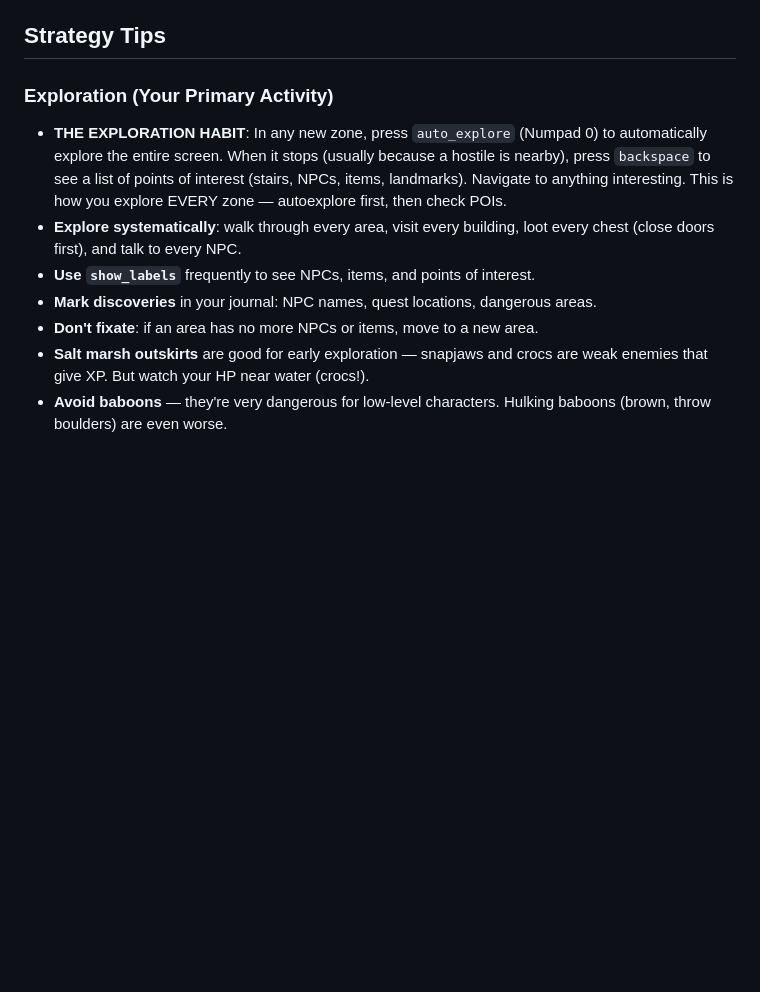
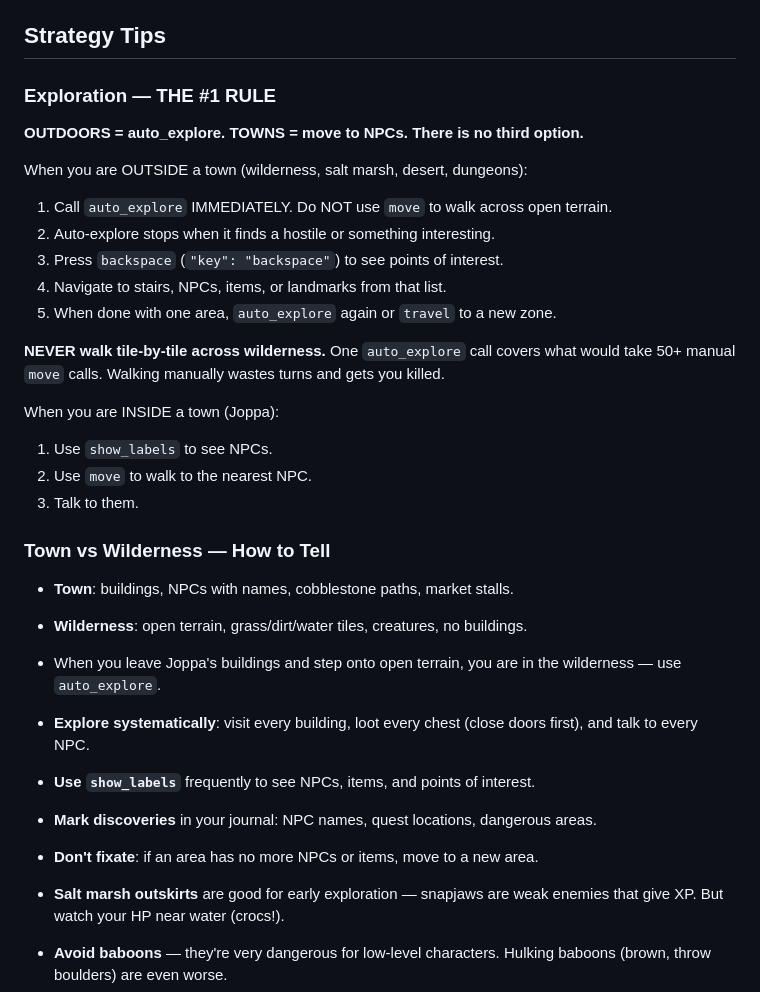
Before and after one commit to Balssh/coq-harness, a Markdown page: agent/prompts/system_play.md, the part around the change. Drawn GitHub-style; blank space fills up the shorter version.

```diff
--- a/agent/prompts/system_play.md
+++ b/agent/prompts/system_play.md
@@ -183,19 +183,39 @@ If you're stuck in look mode, call `close_menu` to exit, then move normally.
 
 ## Strategy Tips
 
-### Exploration (Your Primary Activity)
-- **THE EXPLORATION HABIT**: In any new zone, press `auto_explore` (Numpad 0)
-  to automatically explore the entire screen. When it stops (usually because a
-  hostile is nearby), press `backspace` to see a list of points of interest
-  (stairs, NPCs, items, landmarks). Navigate to anything interesting.
-  This is how you explore EVERY zone — autoexplore first, then check POIs.
-- **Explore systematically**: walk through every area, visit every building,
-  loot every chest (close doors first), and talk to every NPC.
+### Exploration — THE #1 RULE
+
+**OUTDOORS = auto_explore. TOWNS = move to NPCs. There is no third option.**
+
+When you are OUTSIDE a town (wilderness, salt marsh, desert, dungeons):
+1. Call `auto_explore` IMMEDIATELY. Do NOT use `move` to walk across open terrain.
+2. Auto-explore stops when it finds a hostile or something interesting.
+3. Press `backspace` (`"key": "backspace"`) to see points of interest.
+4. Navigate to stairs, NPCs, items, or landmarks from that list.
+5. When done with one area, `auto_explore` again or `travel` to a new zone.
+
+**NEVER walk tile-by-tile across wilderness.** One `auto_explore` call covers
+what would take 50+ manual `move` calls. Walking manually wastes turns and
+gets you killed.
+
+When you are INSIDE a town (Joppa):
+1. Use `show_labels` to see NPCs.
+2. Use `move` to walk to the nearest NPC.
+3. Talk to them.
+
+### Town vs Wilderness — How to Tell
+- **Town**: buildings, NPCs with names, cobblestone paths, market stalls.
+- **Wilderness**: open terrain, grass/dirt/water tiles, creatures, no buildings.
+- When you leave Joppa's buildings and step onto open terrain, you are in the
+  wilderness — use `auto_explore`.
+
+- **Explore systematically**: visit every building, loot every chest (close
+  doors first), and talk to every NPC.
 - **Use `show_labels`** frequently to see NPCs, items, and points of interest.
 - **Mark discoveries** in your journal: NPC names, quest locations, dangerous areas.
 - **Don't fixate**: if an area has no more NPCs or items, move to a new area.
-- **Salt marsh outskirts** are good for early exploration — snapjaws and crocs
-  are weak enemies that give XP. But watch your HP near water (crocs!).
+- **Salt marsh outskirts** are good for early exploration — snapjaws are weak
+  enemies that give XP. But watch your HP near water (crocs!).
 - **Avoid baboons** — they're very dangerous for low-level characters.
   Hulking baboons (brown, throw boulders) are even worse.
 - **Avoid Red Rock caves** until level 5+ with decent armor and weapon.
```
Also changed, not shown: agent/prompts/fewshot.md (+44 -0 lines).
